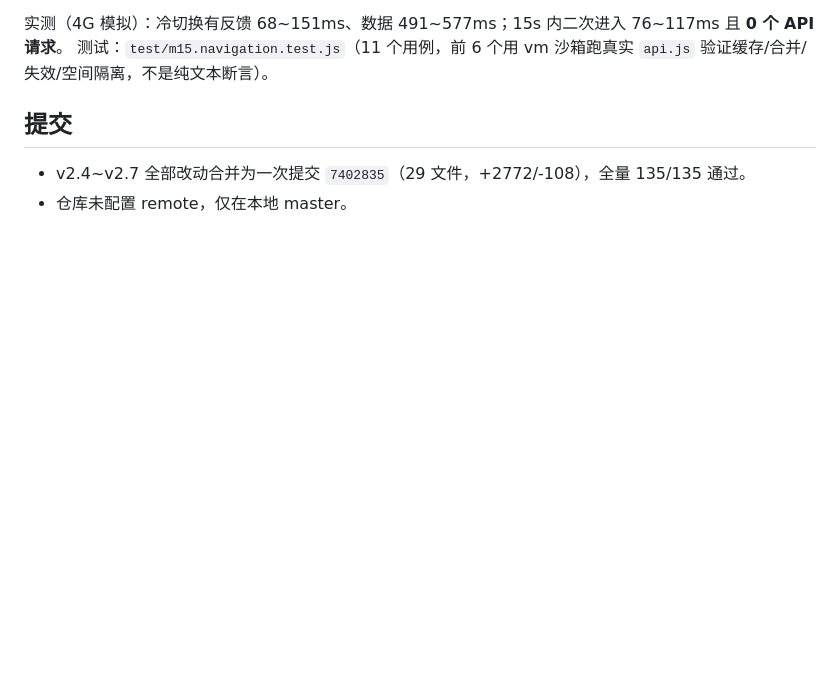
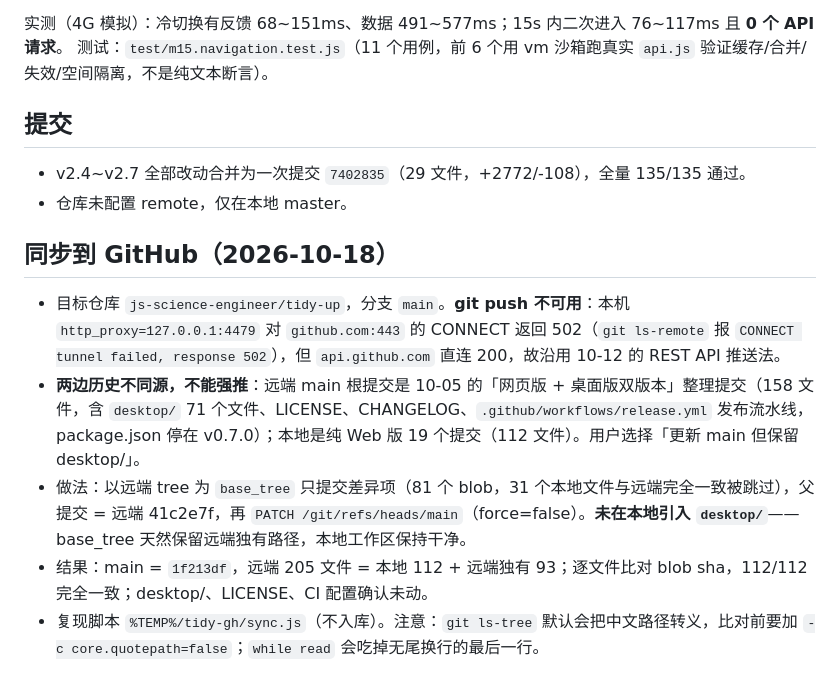
Before and after one commit to js-science-engineer/tidy-up, a Markdown page: .workbuddy/memory/2026-10-18.md, the part around the change. Rendered like a GitHub page; blank space fills up the shorter version.

Commit message:
docs: 记录本次 GitHub 同步方式与结果

```diff
--- a/.workbuddy/memory/2026-10-18.md
+++ b/.workbuddy/memory/2026-10-18.md
@@ -67,3 +67,10 @@
 ## 提交
 - v2.4~v2.7 全部改动合并为一次提交 `7402835`（29 文件，+2772/-108），全量 135/135 通过。
 - 仓库未配置 remote，仅在本地 master。
+
+## 同步到 GitHub（2026-10-18）
+- 目标仓库 `js-science-engineer/tidy-up`，分支 `main`。**git push 不可用**：本机 `http_proxy=127.0.0.1:4479` 对 `github.com:443` 的 CONNECT 返回 502（`git ls-remote` 报 `CONNECT tunnel failed, response 502`），但 `api.github.com` 直连 200，故沿用 10-12 的 REST API 推送法。
+- **两边历史不同源，不能强推**：远端 main 根提交是 10-05 的「网页版 + 桌面版双版本」整理提交（158 文件，含 `desktop/` 71 个文件、LICENSE、CHANGELOG、`.github/workflows/release.yml` 发布流水线，package.json 停在 v0.7.0）；本地是纯 Web 版 19 个提交（112 文件）。用户选择「更新 main 但保留 desktop/」。
+- 做法：以远端 tree 为 `base_tree` 只提交差异项（81 个 blob，31 个本地文件与远端完全一致被跳过），父提交 = 远端 41c2e7f，再 `PATCH /git/refs/heads/main`（force=false）。**未在本地引入 `desktop/`**——base_tree 天然保留远端独有路径，本地工作区保持干净。
+- 结果：main = `1f213df`，远端 205 文件 = 本地 112 + 远端独有 93；逐文件比对 blob sha，112/112 完全一致；desktop/、LICENSE、CI 配置确认未动。
+- 复现脚本 `%TEMP%/tidy-gh/sync.js`（不入库）。注意：`git ls-tree` 默认会把中文路径转义，比对前要加 `-c core.quotepath=false`；`while read` 会吃掉无尾换行的最后一行。
```
